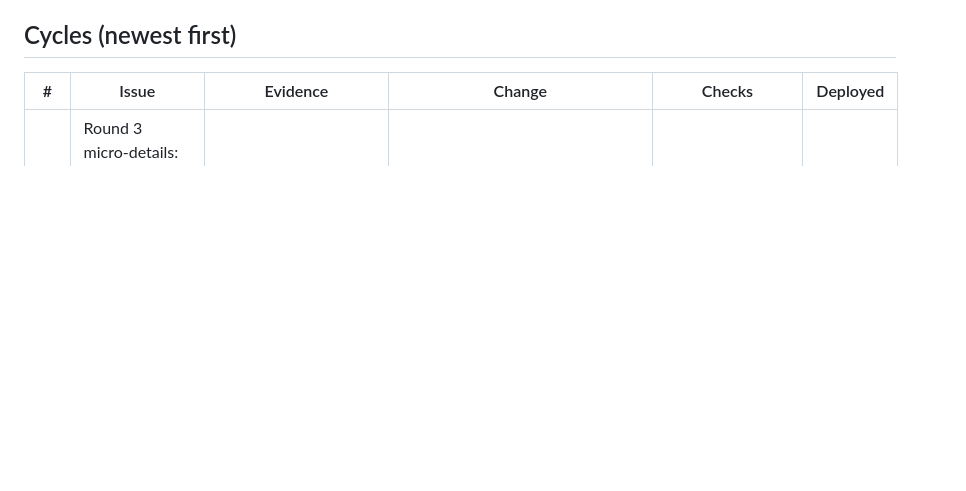
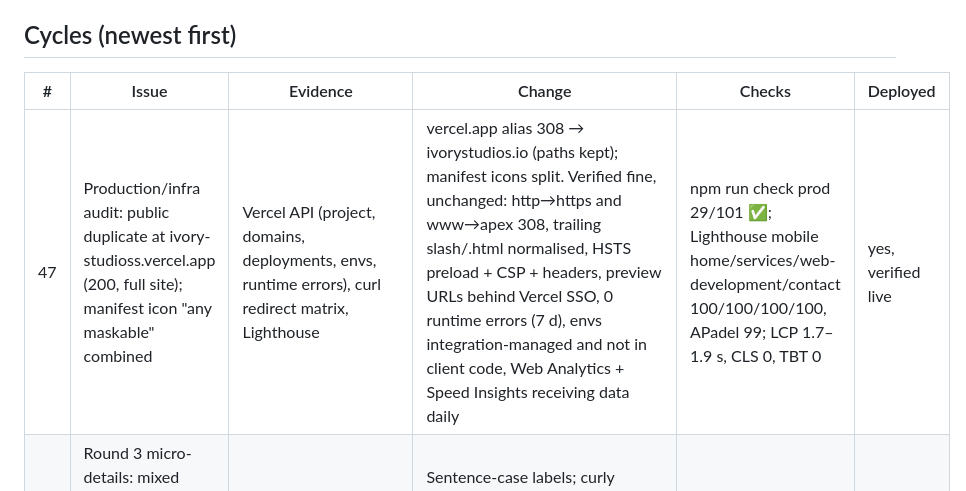
Before and after one commit to gowithivory/ivory-studios-website, a Markdown page: docs/review-log.md, the part around the change. Drawn GitHub-style; blank space fills up the shorter version.

Commit message:
Docs: production and infrastructure audit (cycle 47)
Co-Authored-By: Claude Opus 5.5 <noreply@anthropic.com>

```diff
--- a/docs/review-log.md
+++ b/docs/review-log.md
@@ -7,6 +7,7 @@ Status key: ✅ done and verified live · 🔁 checked, no change needed · ⏳
 
 | # | Issue | Evidence | Change | Checks | Deployed |
 |---|---|---|---|---|---|
+| 47 | Production/infra audit: public duplicate at ivory-studioss.vercel.app (200, full site); manifest icon "any maskable" combined | Vercel API (project, domains, deployments, envs, runtime errors), curl redirect matrix, Lighthouse | vercel.app alias 308 → ivorystudios.io (paths kept); manifest icons split. Verified fine, unchanged: http→https and www→apex 308, trailing slash/.html normalised, HSTS preload + CSP + headers, preview URLs behind Vercel SSO, 0 runtime errors (7 d), envs integration-managed and not in client code, Web Analytics + Speed Insights receiving data daily | npm run check prod 29/101 ✅; Lighthouse mobile home/services/web-development/contact 100/100/100/100, APadel 99; LCP 1.7–1.9 s, CLS 0, TBT 0 | yes, verified live |
 | 46 | Round 3 micro-details: mixed label casing, straight quotes, sub-24 px tap targets, titles cutting off the brand, "sign in" vs "Log in", missing form hints and head tags | Text scans, tap sweep at 390 px, title lengths, head-tag counts | Sentence-case labels; curly quotes; breadcrumb/scope/checklist/logo targets ≥ 24 px; 4 titles 52–58 chars; "log in" everywhere; email spellcheck off, length limits, portal autocomplete; theme-color/manifest on portal, og:locale | Site check (local + prod), layout audit 19×12 0 issues, Firefox 22×2, portal 4/4, auth 7/7 (prod), focus 426 stops | f6d305c, verified live |
 | 45 | Owner confirmed all live claims; price range is $85–$15,000 across all services | Owner reply 2026-10-23 | Homepage FAQ (+FAQPage), Services FAQ, cost guide updated; Services line implying what the lowest price buys removed | Site check, audit | ✅ (this commit) |
 | 44 | "ivory studios" (with a space) doesn't find the site first; "ivorystudios" does | Owner report; web search shows ivorystudios.ca (music school), Ivory (London agency), Ivorie Studios, Ann Ivory Studios competing for the spaced name | Logotype text "Ivory Studios" with a zero-width real space (was one word to crawlers on every page); homepage h1 is the brand line (slogan restyled as paragraph, pixel-identical); footer tagline opens "Ivory Studios:" with services and city | Pixel diff 0; audit; LH 100×4 live | ✅ 6ad2f20 |
```
